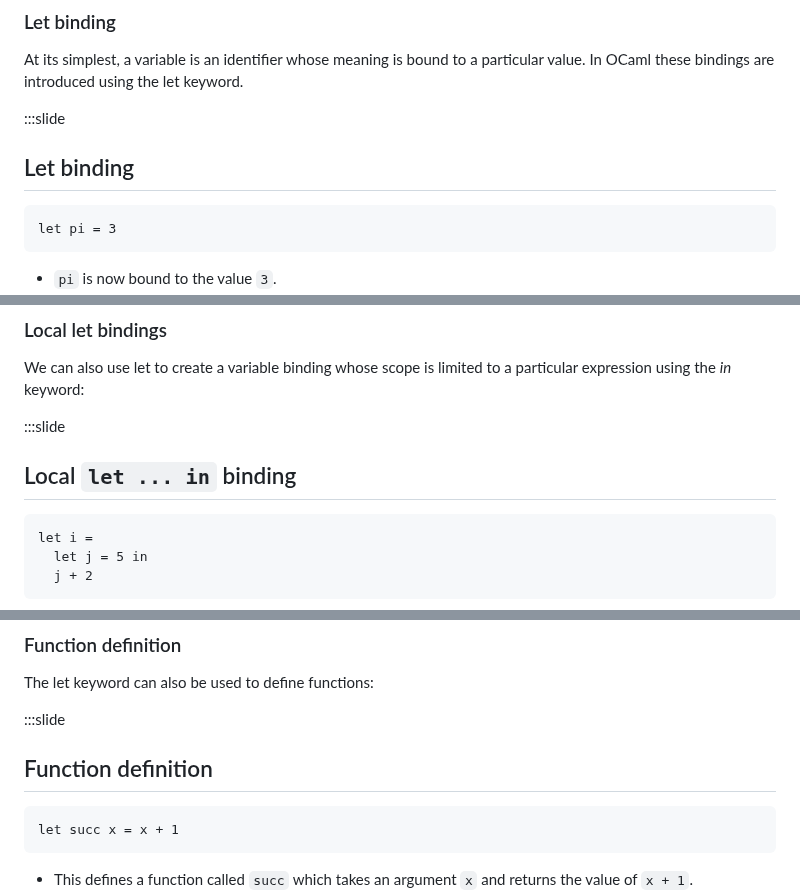
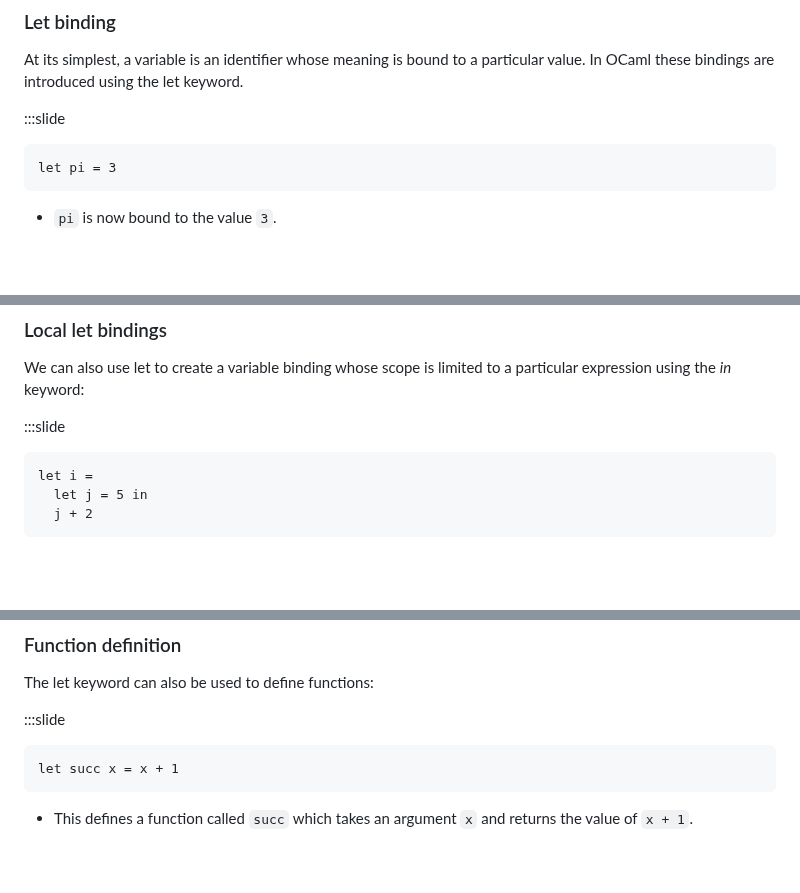
Before and after one commit to SmayanAgarwal/indiafoss-2026-ocaml-workshop, a Markdown page: lectures/M01-L01-basics.md, 3 parts joined by grey strips. GitHub-like rendering; blank space fills up the shorter version.

````diff
--- a/lectures/M01-L01-basics.md
+++ b/lectures/M01-L01-basics.md
@@ -63,8 +63,6 @@ bound to a particular value. In OCaml these bindings are
 introduced using the let keyword.
 
 :::slide
-
-## Let binding
 
 ```ocaml
 let pi = 3
@@ -168,8 +166,6 @@ limited to a particular expression using the *in* keyword:
 
 :::slide
 
-## Local `let ... in` binding
-
 ```ocaml
 let i =
   let j = 5 in
@@ -223,8 +219,6 @@ let a = if i < 10 then i else 10
 The let keyword can also be used to define functions:
 
 :::slide
-
-## Function definition
 
 ```ocaml
 let succ x = x + 1
````
Also changed, not shown: other parts of lectures/M01-L01-basics.md (+1 -7 lines).
